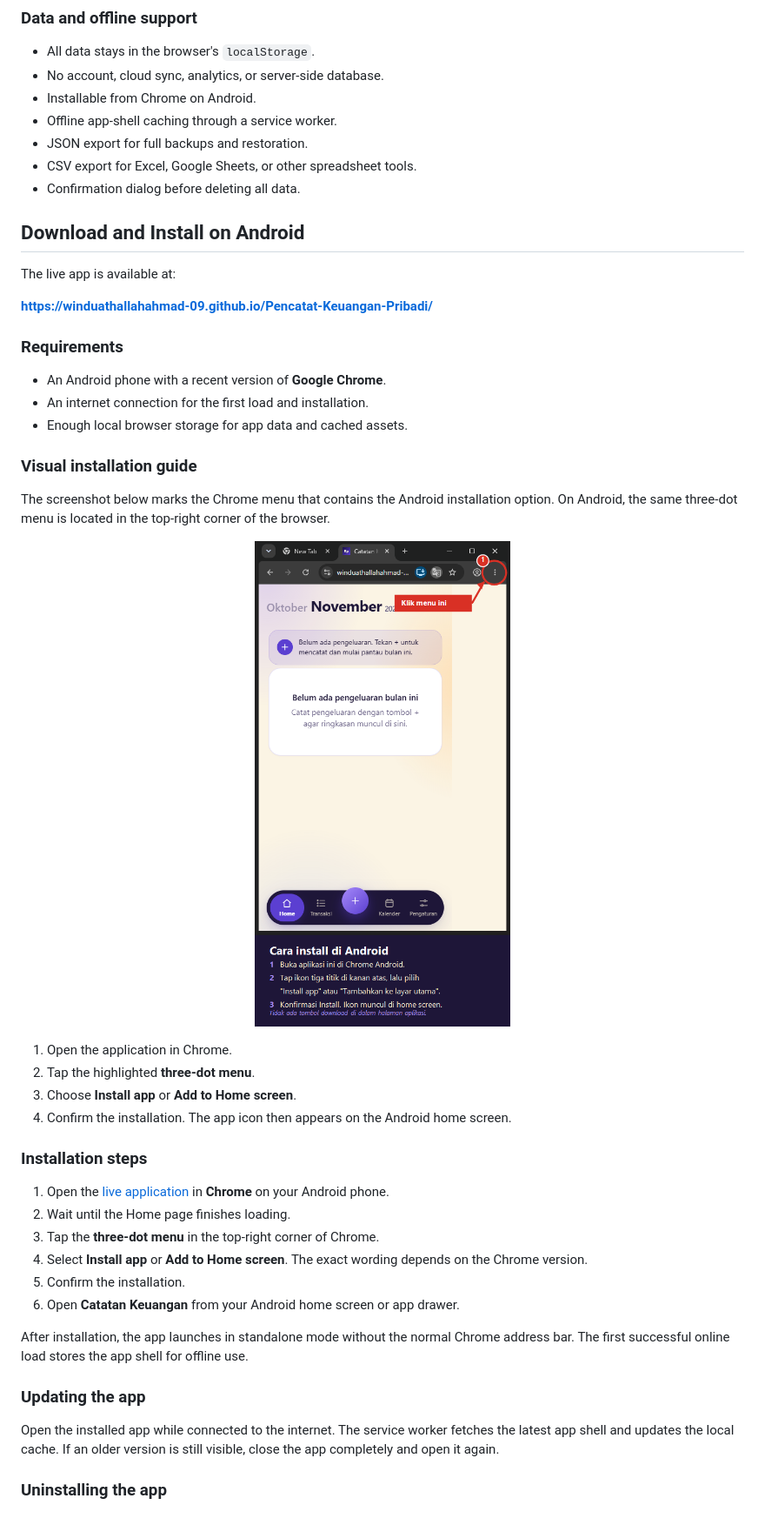
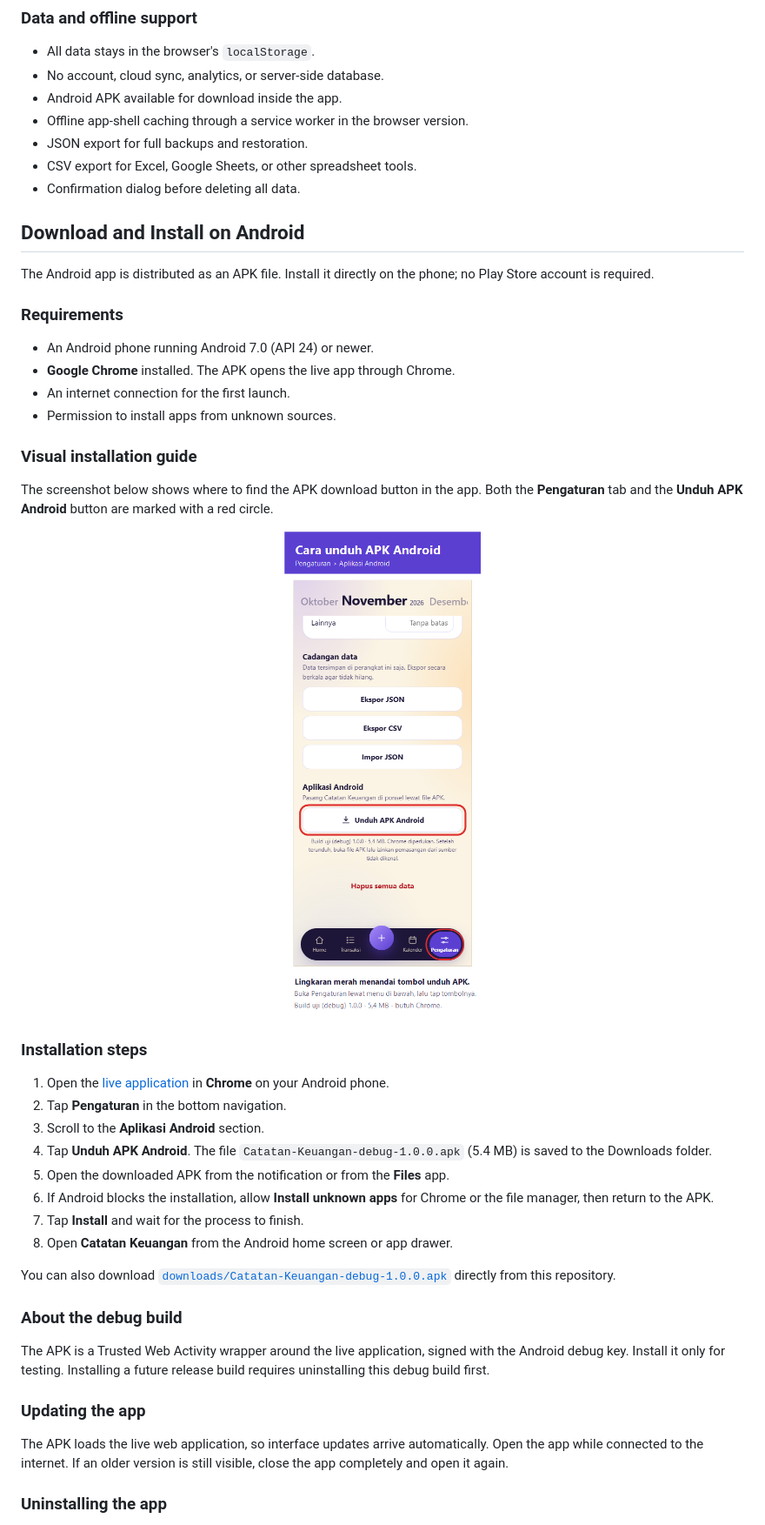
Before and after one commit to WinduAthallahAhmad-09/Pencatat-Keuangan-Pribadi, a Markdown page: README.md, the part around one of its changes. Shown at 87% size. Rendered like a GitHub page; pictures changed too: docs/screenshots/android-install-guide.png (deleted), docs/screenshots/apk-download-guide.png (added).

Commit message:
docs: ganti panduan instalasi Android ke unduhan APK

```diff
--- a/README.md
+++ b/README.md
@@ -83,53 +83,53 @@ The entire application is a single HTML file with inline CSS and vanilla JavaScr
 
 - All data stays in the browser's `localStorage`.
 - No account, cloud sync, analytics, or server-side database.
-- Installable from Chrome on Android.
-- Offline app-shell caching through a service worker.
+- Android APK available for download inside the app.
+- Offline app-shell caching through a service worker in the browser version.
 - JSON export for full backups and restoration.
 - CSV export for Excel, Google Sheets, or other spreadsheet tools.
 - Confirmation dialog before deleting all data.
 
 ## Download and Install on Android
 
-The live app is available at:
-
-**https://winduathallahahmad-09.github.io/Pencatat-Keuangan-Pribadi/**
+The Android app is distributed as an APK file. Install it directly on the phone; no Play Store account is required.
 
 ### Requirements
 
-- An Android phone with a recent version of **Google Chrome**.
-- An internet connection for the first load and installation.
-- Enough local browser storage for app data and cached assets.
+- An Android phone running Android 7.0 (API 24) or newer.
+- **Google Chrome** installed. The APK opens the live app through Chrome.
+- An internet connection for the first launch.
+- Permission to install apps from unknown sources.
 
 ### Visual installation guide
 
-The screenshot below marks the Chrome menu that contains the Android installation option. On Android, the same three-dot menu is located in the top-right corner of the browser.
+The screenshot below shows where to find the APK download button in the app. Both the **Pengaturan** tab and the **Unduh APK Android** button are marked with a red circle.
 
 <p align="center">
-  <a href="docs/screenshots/android-install-guide.png">
-    <img src="docs/screenshots/android-install-guide.png" alt="Annotated Chrome screenshot showing the three-dot menu used to install the PWA on Android" width="380">
+  <a href="docs/screenshots/apk-download-guide.png">
+    <img src="docs/screenshots/apk-download-guide.png" alt="Annotated app screenshot showing the Pengaturan tab and the Unduh APK Android button" width="380">
   </a>
 </p>
-
-1. Open the application in Chrome.
-2. Tap the highlighted **three-dot menu**.
-3. Choose **Install app** or **Add to Home screen**.
-4. Confirm the installation. The app icon then appears on the Android home screen.
 
 ### Installation steps
 
 1. Open the [live application](https://winduathallahahmad-09.github.io/Pencatat-Keuangan-Pribadi/) in **Chrome** on your Android phone.
-2. Wait until the Home page finishes loading.
-3. Tap the **three-dot menu** in the top-right corner of Chrome.
-4. Select **Install app** or **Add to Home screen**. The exact wording depends on the Chrome version.
-5. Confirm the installation.
-6. Open **Catatan Keuangan** from your Android home screen or app drawer.
+2. Tap **Pengaturan** in the bottom navigation.
+3. Scroll to the **Aplikasi Android** section.
+4. Tap **Unduh APK Android**. The file `Catatan-Keuangan-debug-1.0.0.apk` (5.4 MB) is saved to the Downloads folder.
+5. Open the downloaded APK from the notification or from the **Files** app.
+6. If Android blocks the installation, allow **Install unknown apps** for Chrome or the file manager, then return to the APK.
+7. Tap **Install** and wait for the process to finish.
+8. Open **Catatan Keuangan** from the Android home screen or app drawer.
 
-After installation, the app launches in standalone mode without the normal Chrome address bar. The first successful online load stores the app shell for offline use.
+You can also download [`downloads/Catatan-Keuangan-debug-1.0.0.apk`](downloads/Catatan-Keuangan-debug-1.0.0.apk) directly from this repository.
+
+### About the debug build
+
+The APK is a Trusted Web Activity wrapper around the live application, signed with the Android debug key. Install it only for testing. Installing a future release build requires uninstalling this debug build first.
 
 ### Updating the app
 
-Open the installed app while connected to the internet. The service worker fetches the latest app shell and updates the local cache. If an older version is still visible, close the app completely and open it again.
+The APK loads the live web application, so interface updates arrive automatically. Open the app while connected to the internet. If an older version is still visible, close the app completely and open it again.
 
 ### Uninstalling the app
 
```
Also changed, not shown: other parts of README.md (+11 -15 lines).
